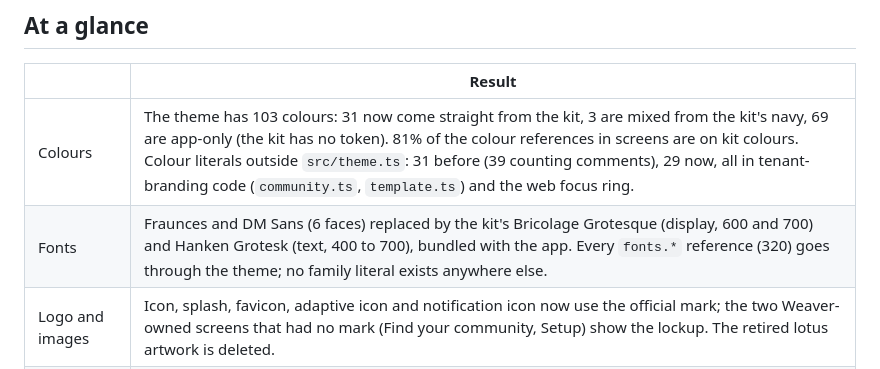
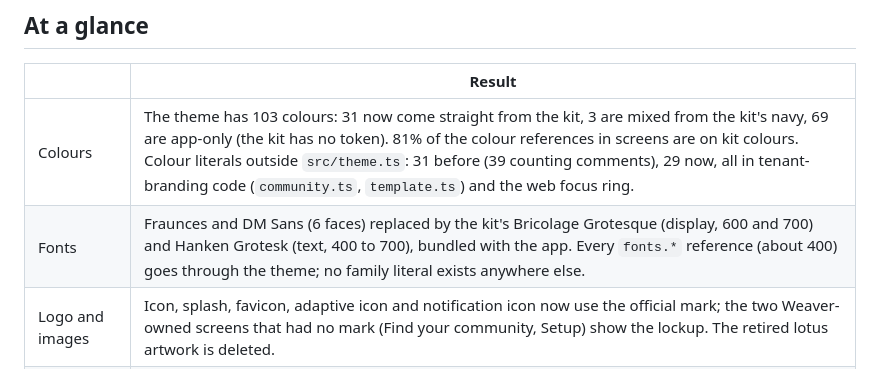
Before and after one commit to malavsanghvi/connect-mobile, a Markdown page: docs/BRAND_CONFORMANCE.md, the part around the change. Rendered like a GitHub page.

Commit message:
docs(brand): font reference count in the conformance page
Co-Authored-By: Claude Sonnet 5.5 <noreply@anthropic.com>

```diff
--- a/docs/BRAND_CONFORMANCE.md
+++ b/docs/BRAND_CONFORMANCE.md
@@ -22,7 +22,7 @@ appears in `src/` outside the theme module (the allowlist there is three files,
 | | Result |
 | --- | --- |
 | Colours | The theme has 103 colours: 31 now come straight from the kit, 3 are mixed from the kit's navy, 69 are app-only (the kit has no token). 81% of the colour references in screens are on kit colours. Colour literals outside `src/theme.ts`: 31 before (39 counting comments), 29 now, all in tenant-branding code (`community.ts`, `template.ts`) and the web focus ring. |
-| Fonts | Fraunces and DM Sans (6 faces) replaced by the kit's Bricolage Grotesque (display, 600 and 700) and Hanken Grotesk (text, 400 to 700), bundled with the app. Every `fonts.*` reference (320) goes through the theme; no family literal exists anywhere else. |
+| Fonts | Fraunces and DM Sans (6 faces) replaced by the kit's Bricolage Grotesque (display, 600 and 700) and Hanken Grotesk (text, 400 to 700), bundled with the app. Every `fonts.*` reference (about 400) goes through the theme; no family literal exists anywhere else. |
 | Logo and images | Icon, splash, favicon, adaptive icon and notification icon now use the official mark; the two Weaver-owned screens that had no mark (Find your community, Setup) show the lockup. The retired lotus artwork is deleted. |
 | Styling | Buttons, tab bar and icon strokes aligned (details below); six items need a decision (cards, targets, icons, on-navy buttons, AI tag, accent). |
 | Voice | No "Community Connect" in any user-facing string. 28 exclamation marks and 5 "coming soon" lines fixed in English. |
```
